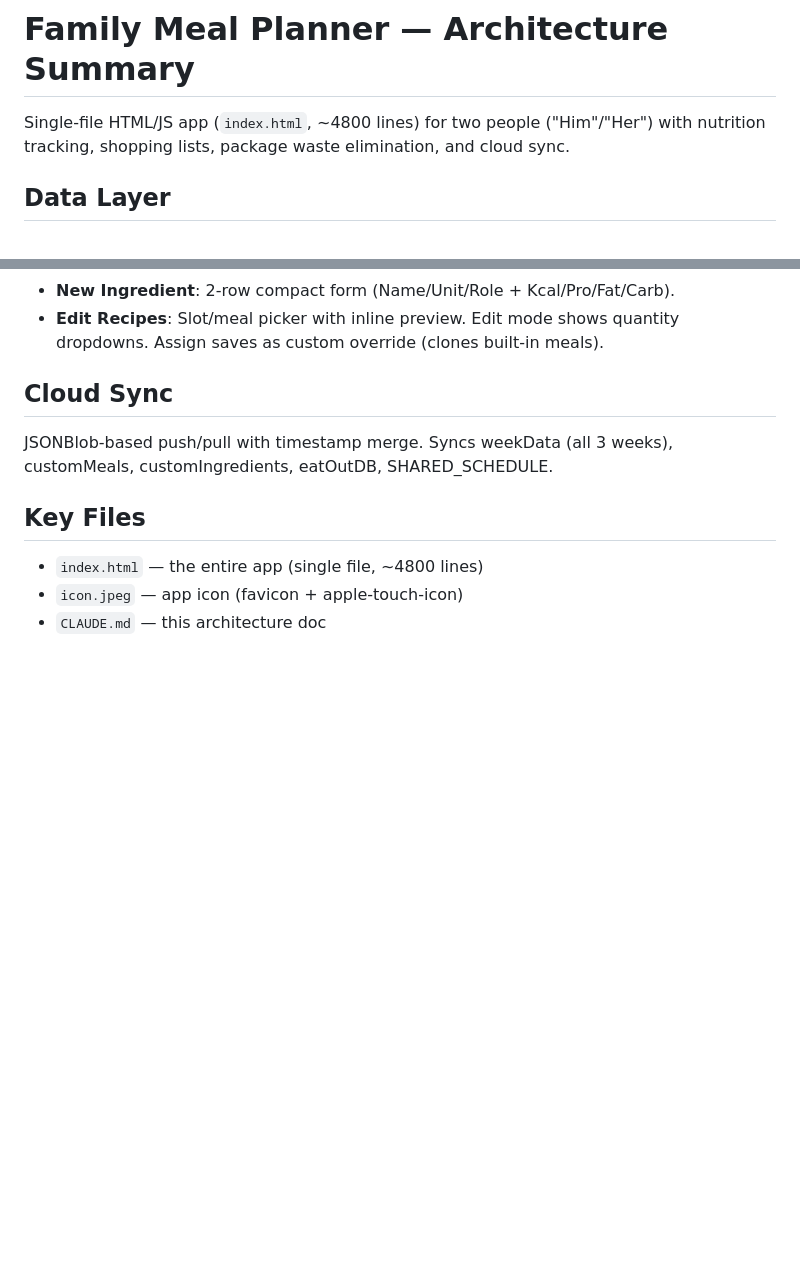
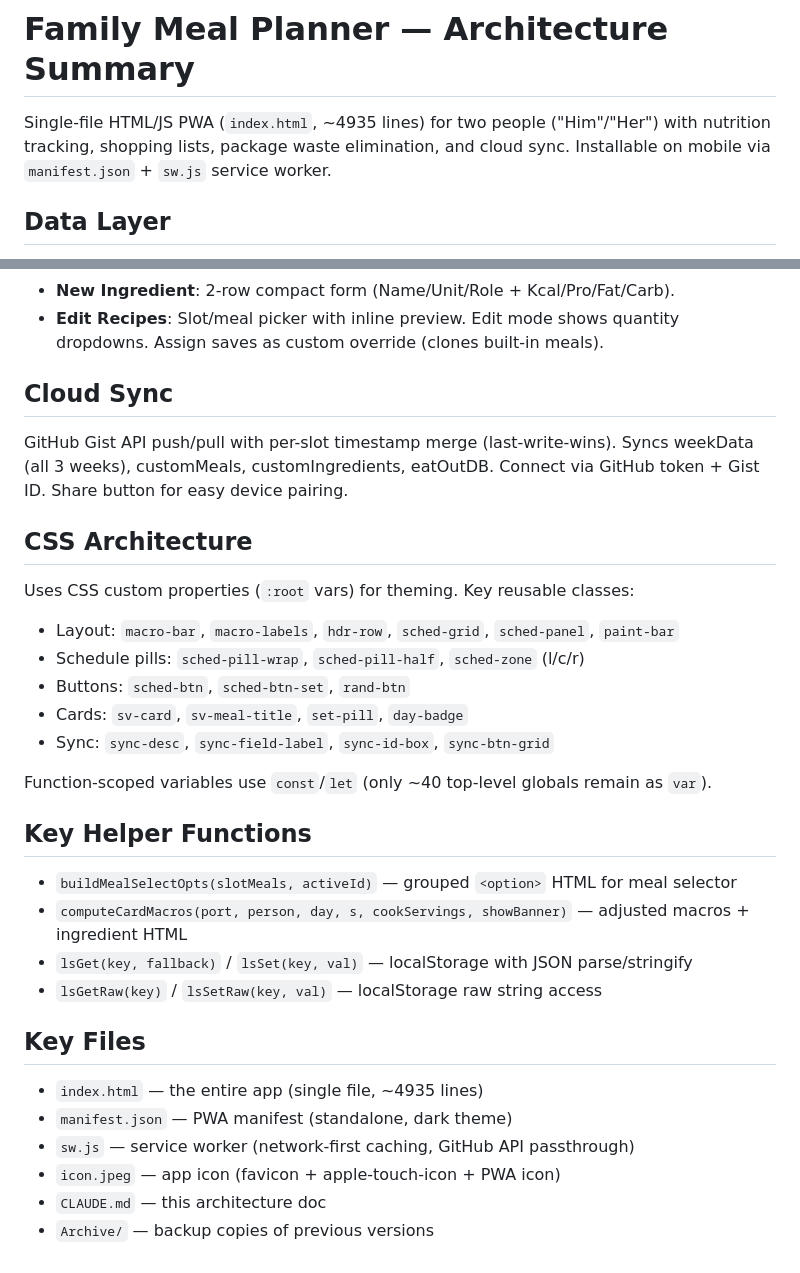
Before and after one commit to snowyballz2/Meal-Planner, a Markdown page: CLAUDE.md, 2 parts joined by grey strips. Rendered like a GitHub page; blank space fills up the shorter version.

Commit message:
Update CLAUDE.md: reflect PWA, CSS cleanup, helper functions
- Updated line count (~4935), noted PWA with manifest + service worker
- Fixed cloud sync description (GitHub Gist, not JSONBlob)
- Added CSS architecture section documenting new reusable classes
- Added key helper functions section (buildMealSelectOpts, computeCardMacros, ls*)
- Updated key files list (manifest.json, sw.js, Archive/)

Co-Authored-By: Claude Opus 4.6 (1M context) <noreply@anthropic.com>

```diff
--- a/CLAUDE.md
+++ b/CLAUDE.md
@@ -1,6 +1,6 @@
 # Family Meal Planner — Architecture Summary
 
-Single-file HTML/JS app (`index.html`, ~4800 lines) for two people ("Him"/"Her") with nutrition tracking, shopping lists, package waste elimination, and cloud sync.
+Single-file HTML/JS PWA (`index.html`, ~4935 lines) for two people ("Him"/"Her") with nutrition tracking, shopping lists, package waste elimination, and cloud sync. Installable on mobile via `manifest.json` + `sw.js` service worker.
 
 ## Data Layer
 
@@ -122,10 +122,31 @@ Three collapsible sections:
 
 ## Cloud Sync
 
-JSONBlob-based push/pull with timestamp merge. Syncs weekData (all 3 weeks), customMeals, customIngredients, eatOutDB, SHARED_SCHEDULE.
+GitHub Gist API push/pull with per-slot timestamp merge (last-write-wins). Syncs weekData (all 3 weeks), customMeals, customIngredients, eatOutDB. Connect via GitHub token + Gist ID. Share button for easy device pairing.
+
+## CSS Architecture
+
+Uses CSS custom properties (`:root` vars) for theming. Key reusable classes:
+- Layout: `macro-bar`, `macro-labels`, `hdr-row`, `sched-grid`, `sched-panel`, `paint-bar`
+- Schedule pills: `sched-pill-wrap`, `sched-pill-half`, `sched-zone` (l/c/r)
+- Buttons: `sched-btn`, `sched-btn-set`, `rand-btn`
+- Cards: `sv-card`, `sv-meal-title`, `set-pill`, `day-badge`
+- Sync: `sync-desc`, `sync-field-label`, `sync-id-box`, `sync-btn-grid`
+
+Function-scoped variables use `const`/`let` (only ~40 top-level globals remain as `var`).
+
+## Key Helper Functions
+
+- `buildMealSelectOpts(slotMeals, activeId)` — grouped `<option>` HTML for meal selector
+- `computeCardMacros(port, person, day, s, cookServings, showBanner)` — adjusted macros + ingredient HTML
+- `lsGet(key, fallback)` / `lsSet(key, val)` — localStorage with JSON parse/stringify
+- `lsGetRaw(key)` / `lsSetRaw(key, val)` — localStorage raw string access
 
 ## Key Files
 
-- `index.html` — the entire app (single file, ~4800 lines)
-- `icon.jpeg` — app icon (favicon + apple-touch-icon)
+- `index.html` — the entire app (single file, ~4935 lines)
+- `manifest.json` — PWA manifest (standalone, dark theme)
+- `sw.js` — service worker (network-first caching, GitHub API passthrough)
+- `icon.jpeg` — app icon (favicon + apple-touch-icon + PWA icon)
 - `CLAUDE.md` — this architecture doc
+- `Archive/` — backup copies of previous versions
```
